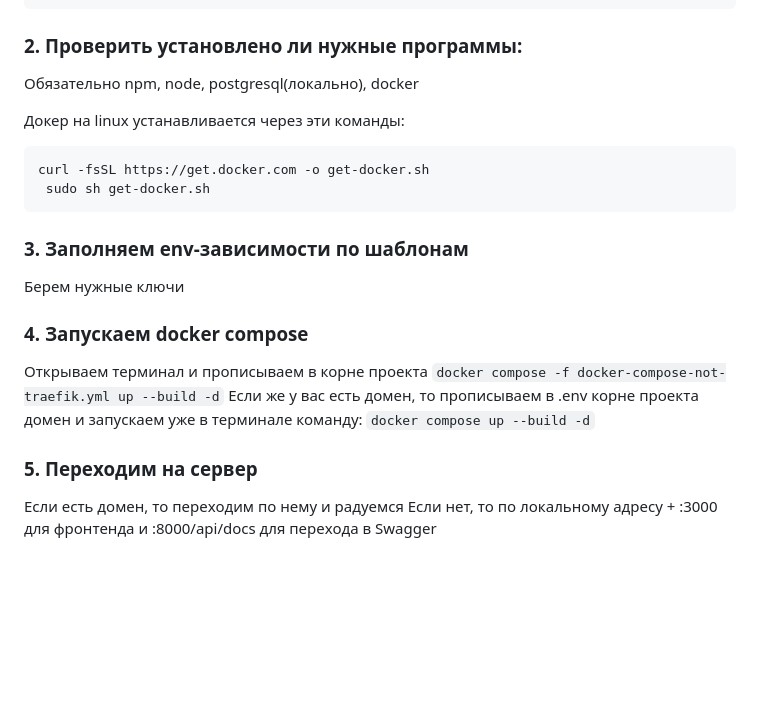
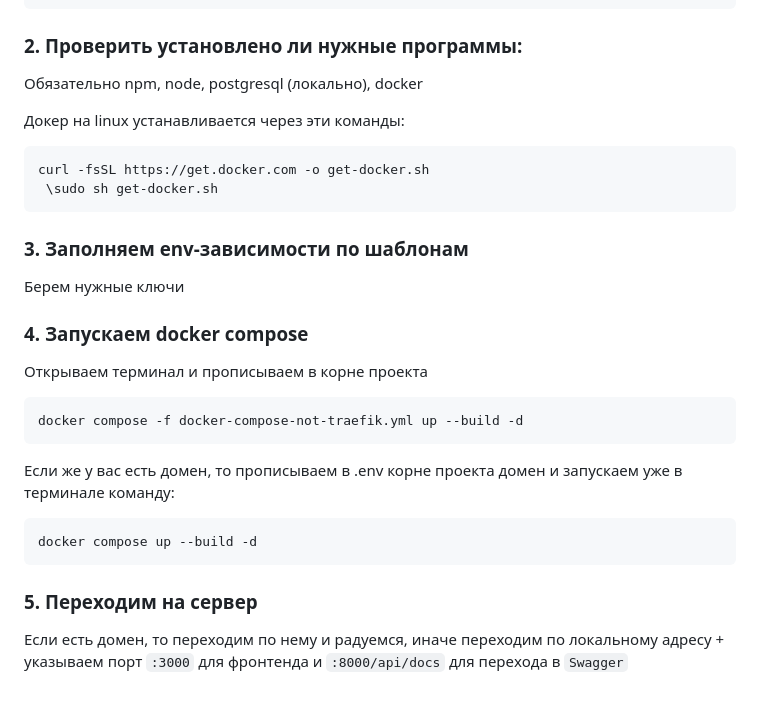
Before and after one commit to l1ghtsource/impulse-t1, a Markdown page: README.md, the part around the change. Drawn GitHub-style; blank space fills up the shorter version.

Commit message:
upd format

````diff
--- a/README.md
+++ b/README.md
@@ -71,21 +71,27 @@ cd impulse
 ```
 
 ### 2. Проверить установлено ли нужные программы:
-Обязательно npm, node, postgresql(локально), docker
+Обязательно npm, node, postgresql (локально), docker
 
 Докер на linux устанавливается через эти команды:
 ```
 curl -fsSL https://get.docker.com -o get-docker.sh
- sudo sh get-docker.sh
+ \sudo sh get-docker.sh
 ```
 
 ### 3. Заполняем env-зависимости по шаблонам
 Берем нужные ключи
 
 ### 4. Запускаем docker compose
-Открываем терминал и прописываем в корне проекта ```docker compose -f docker-compose-not-traefik.yml up --build -d```
-Если же у вас есть домен, то прописываем в .env корне проекта домен и запускаем уже в терминале команду: ```docker compose up --build -d```
+Открываем терминал и прописываем в корне проекта
+```
+docker compose -f docker-compose-not-traefik.yml up --build -d
+```
+
+Если же у вас есть домен, то прописываем в .env корне проекта домен и запускаем уже в терминале команду:
+```
+docker compose up --build -d
+```
 
 ### 5. Переходим на сервер
-Если есть домен, то переходим по нему и радуемся
-Если нет, то по локальному адресу + :3000 для фронтенда и :8000/api/docs для перехода в Swagger
+Если есть домен, то переходим по нему и радуемся, иначе переходим по локальному адресу + указываем порт `:3000` для фронтенда и `:8000/api/docs` для перехода в `Swagger`
````
